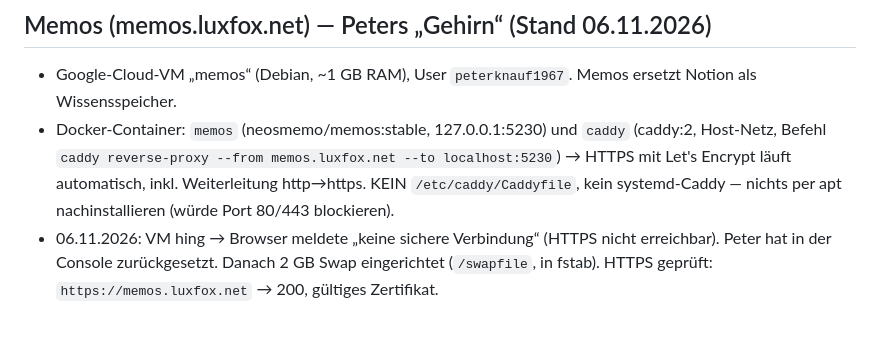
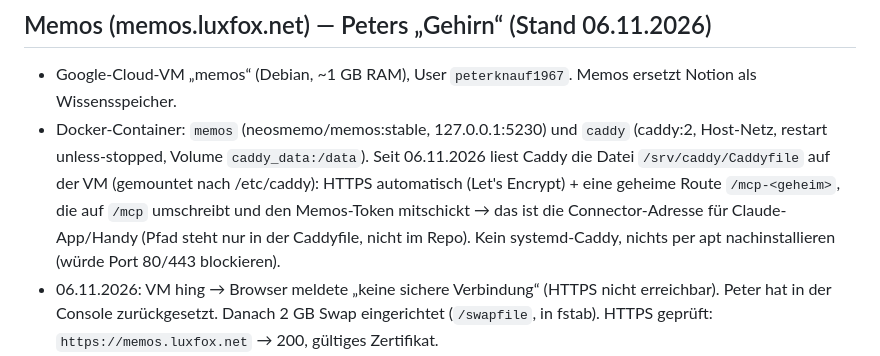
Before and after one commit to peterknauf1967-tech/Luxfox, a Markdown page: CLAUDE.md, the part around the change. Rendered like a GitHub page; blank space fills up the shorter version.

Commit message:
Memos: Caddy jetzt mit /srv/caddy/Caddyfile + geheimer MCP-Route für Claude-App
Co-Authored-By: Claude Opus 5.5 <noreply@anthropic.com>
Claude-Session: https://claude.ai/code/session_01CG3KywnXPLuchFwWhBUE5Z

```diff
--- a/CLAUDE.md
+++ b/CLAUDE.md
@@ -108,9 +108,11 @@ Luxfox Limited (Hongkong) ist die Dachstruktur für mehrere Projekte:
 ## Memos (memos.luxfox.net) — Peters „Gehirn“ (Stand 06.11.2026)
 - Google-Cloud-VM „memos“ (Debian, ~1 GB RAM), User `peterknauf1967`. Memos ersetzt Notion als Wissensspeicher.
 - Docker-Container: `memos` (neosmemo/memos:stable, 127.0.0.1:5230) und `caddy` (caddy:2, Host-Netz,
-  Befehl `caddy reverse-proxy --from memos.luxfox.net --to localhost:5230`) → HTTPS mit Let's Encrypt
-  läuft automatisch, inkl. Weiterleitung http→https. KEIN `/etc/caddy/Caddyfile`, kein systemd-Caddy —
-  nichts per apt nachinstallieren (würde Port 80/443 blockieren).
+  restart unless-stopped, Volume `caddy_data:/data`). Seit 06.11.2026 liest Caddy die Datei
+  `/srv/caddy/Caddyfile` auf der VM (gemountet nach /etc/caddy): HTTPS automatisch (Let's Encrypt) +
+  eine geheime Route `/mcp-<geheim>`, die auf `/mcp` umschreibt und den Memos-Token mitschickt →
+  das ist die Connector-Adresse für Claude-App/Handy (Pfad steht nur in der Caddyfile, nicht im Repo).
+  Kein systemd-Caddy, nichts per apt nachinstallieren (würde Port 80/443 blockieren).
 - 06.11.2026: VM hing → Browser meldete „keine sichere Verbindung“ (HTTPS nicht erreichbar).
   Peter hat in der Console zurückgesetzt. Danach 2 GB Swap eingerichtet (`/swapfile`, in fstab).
   HTTPS geprüft: `https://memos.luxfox.net` → 200, gültiges Zertifikat.
```
